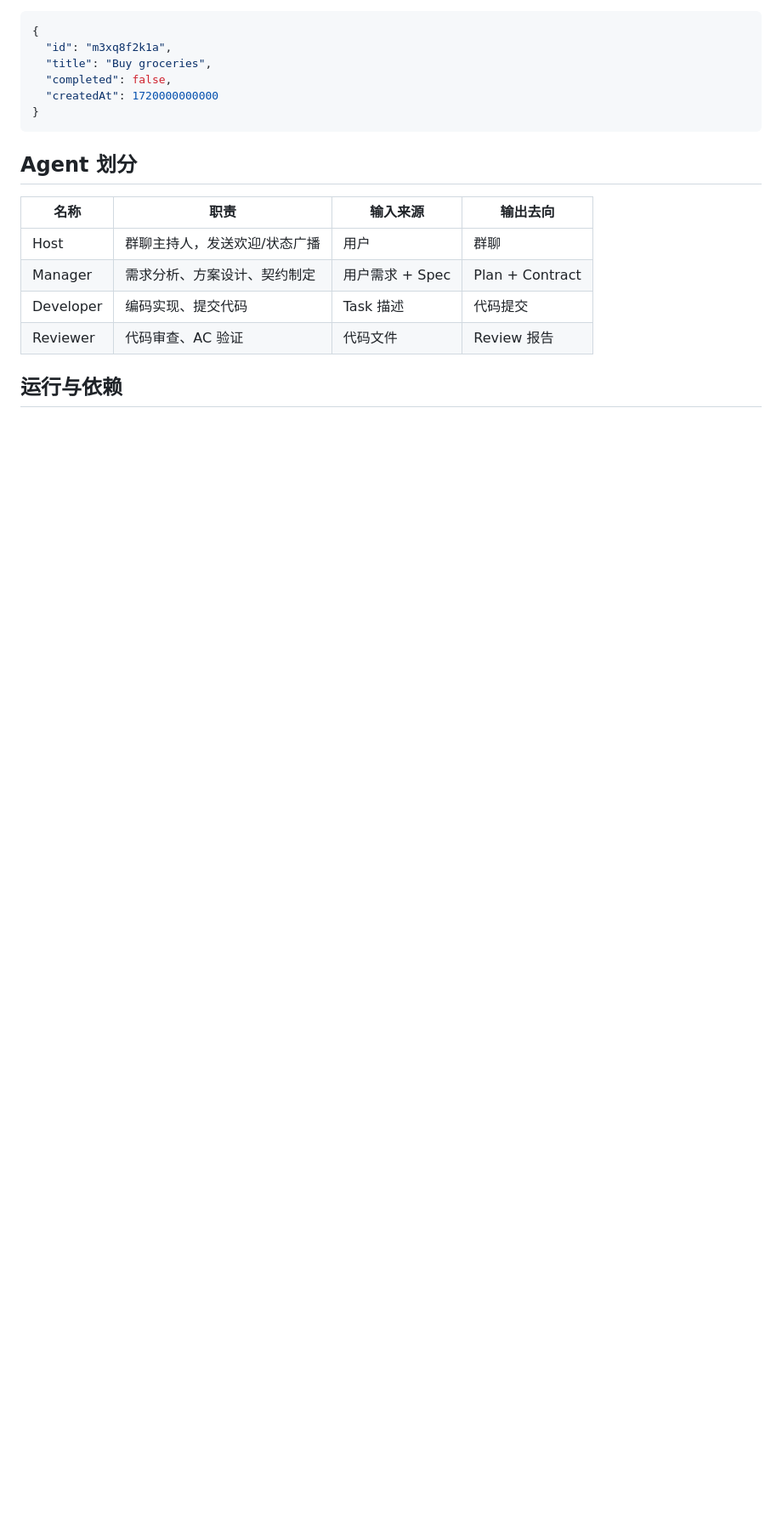
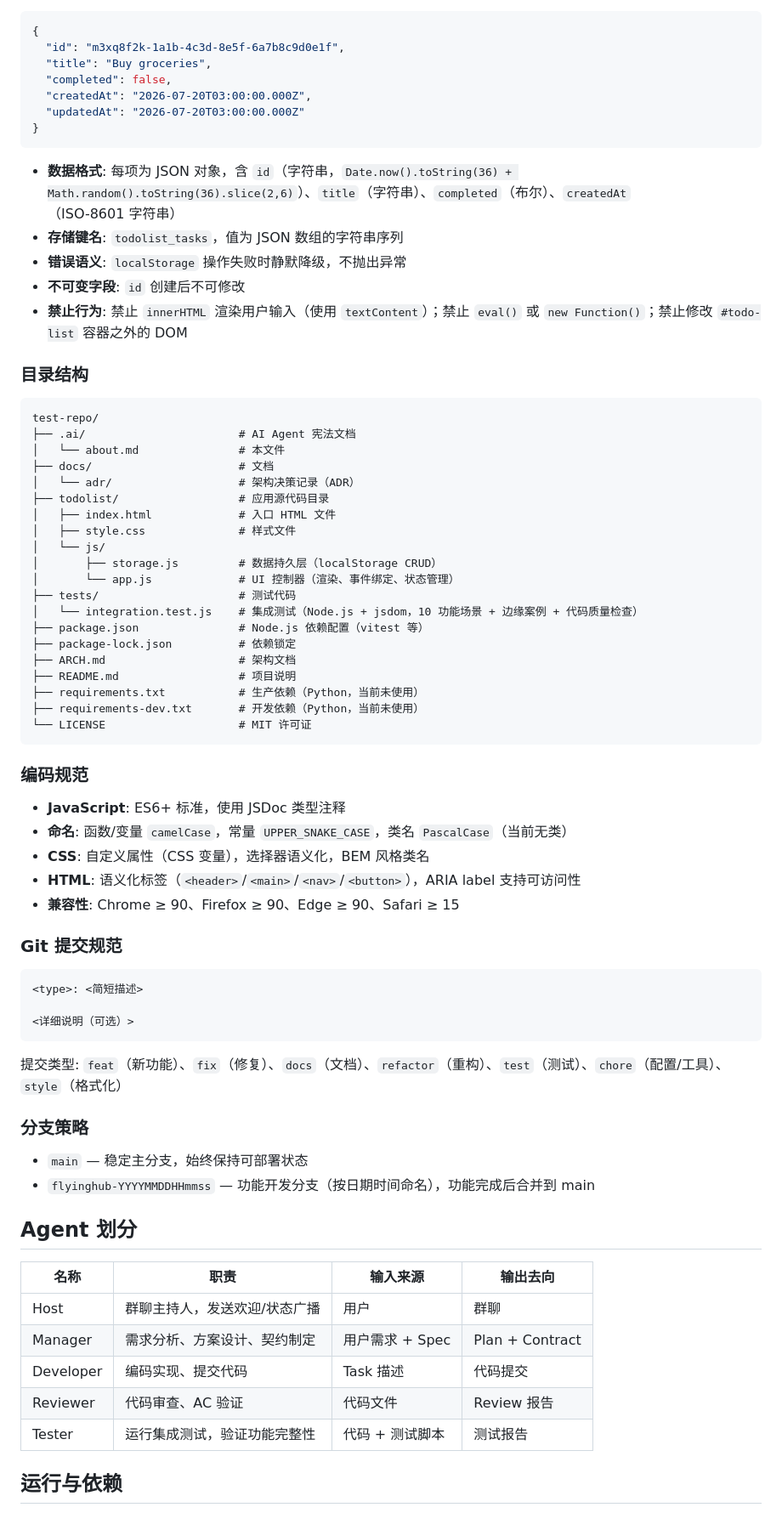
Before and after one commit to sensee-arch/test-repo, a Markdown page: .ai/about.md, the part around one of its changes. Shown at 85% size. GitHub-like rendering; blank space fills up the shorter version.

````diff
--- a/.ai/about.md
+++ b/.ai/about.md
@@ -37,11 +67,63 @@
 ```json
 {
-  "id": "m3xq8f2k1a",
+  "id": "m3xq8f2k-1a1b-4c3d-8e5f-6a7b8c9d0e1f",
   "title": "Buy groceries",
   "completed": false,
-  "createdAt": 1720000000000
+  "createdAt": "2026-07-20T03:00:00.000Z",
+  "updatedAt": "2026-07-20T03:00:00.000Z"
 }
 ```
+
+- **数据格式**: 每项为 JSON 对象，含 `id`（字符串，`Date.now().toString(36) + Math.random().toString(36).slice(2,6)`）、`title`（字符串）、`completed`（布尔）、`createdAt`（ISO-8601 字符串）
+- **存储键名**: `todolist_tasks`，值为 JSON 数组的字符串序列
+- **错误语义**: `localStorage` 操作失败时静默降级，不抛出异常
+- **不可变字段**: `id` 创建后不可修改
+- **禁止行为**: 禁止 `innerHTML` 渲染用户输入（使用 `textContent`）；禁止 `eval()` 或 `new Function()`；禁止修改 `#todo-list` 容器之外的 DOM
+
+### 目录结构
+
+```
+test-repo/
+├── .ai/                       # AI Agent 宪法文档
+│   └── about.md               # 本文件
+├── docs/                      # 文档
+│   └── adr/                   # 架构决策记录（ADR）
+├── todolist/                  # 应用源代码目录
+│   ├── index.html             # 入口 HTML 文件
+│   ├── style.css              # 样式文件
+│   └── js/
+│       ├── storage.js         # 数据持久层（localStorage CRUD）
+│       └── app.js             # UI 控制器（渲染、事件绑定、状态管理）
+├── tests/                     # 测试代码
+│   └── integration.test.js    # 集成测试（Node.js + jsdom，10 功能场景 + 边缘案例 + 代码质量检查）
+├── package.json               # Node.js 依赖配置（vitest 等）
+├── package-lock.json          # 依赖锁定
+├── ARCH.md                    # 架构文档
+├── README.md                  # 项目说明
+├── requirements.txt           # 生产依赖（Python，当前未使用）
+├── requirements-dev.txt       # 开发依赖（Python，当前未使用）
+└── LICENSE                    # MIT 许可证
+```
+
+### 编码规范
+- **JavaScript**: ES6+ 标准，使用 JSDoc 类型注释
+- **命名**: 函数/变量 `camelCase`，常量 `UPPER_SNAKE_CASE`，类名 `PascalCase`（当前无类）
+- **CSS**: 自定义属性（CSS 变量），选择器语义化，BEM 风格类名
+- **HTML**: 语义化标签（`<header>`/`<main>`/`<nav>`/`<button>`），ARIA label 支持可访问性
+- **兼容性**: Chrome ≥ 90、Firefox ≥ 90、Edge ≥ 90、Safari ≥ 15
+
+### Git 提交规范
+```
+<type>: <简短描述>
+
+<详细说明（可选）>
+```
+
+提交类型: `feat`（新功能）、`fix`（修复）、`docs`（文档）、`refactor`（重构）、`test`（测试）、`chore`（配置/工具）、`style`（格式化）
+
+### 分支策略
+- `main` — 稳定主分支，始终保持可部署状态
+- `flyinghub-YYYYMMDDHHmmss` — 功能开发分支（按日期时间命名），功能完成后合并到 main
 
 ## Agent 划分
 
@@ -51,6 +133,7 @@
 | Manager | 需求分析、方案设计、契约制定 | 用户需求 + Spec | Plan + Contract |
 | Developer | 编码实现、提交代码 | Task 描述 | 代码提交 |
 | Reviewer | 代码审查、AC 验证 | 代码文件 | Review 报告 |
+| Tester | 运行集成测试，验证功能完整性 | 代码 + 测试脚本 | 测试报告 |
 
 ## 运行与依赖
 
````
Also changed, not shown: other parts of .ai/about.md (+91 -31 lines).
